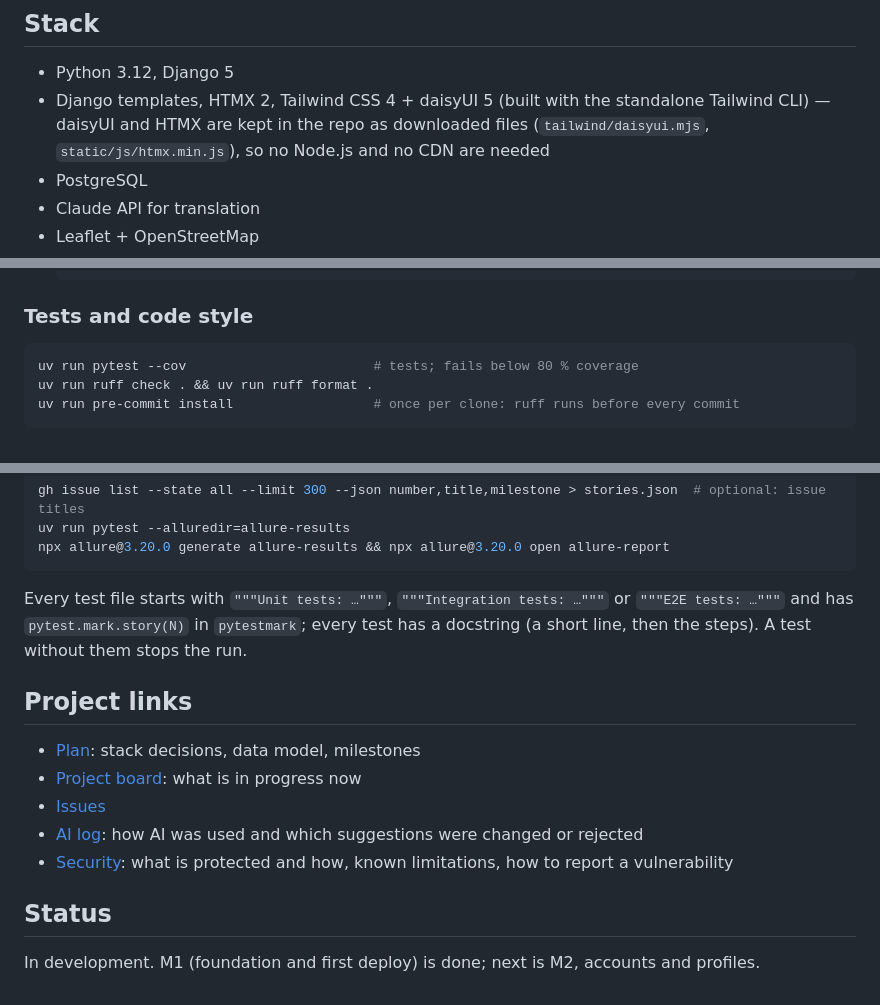
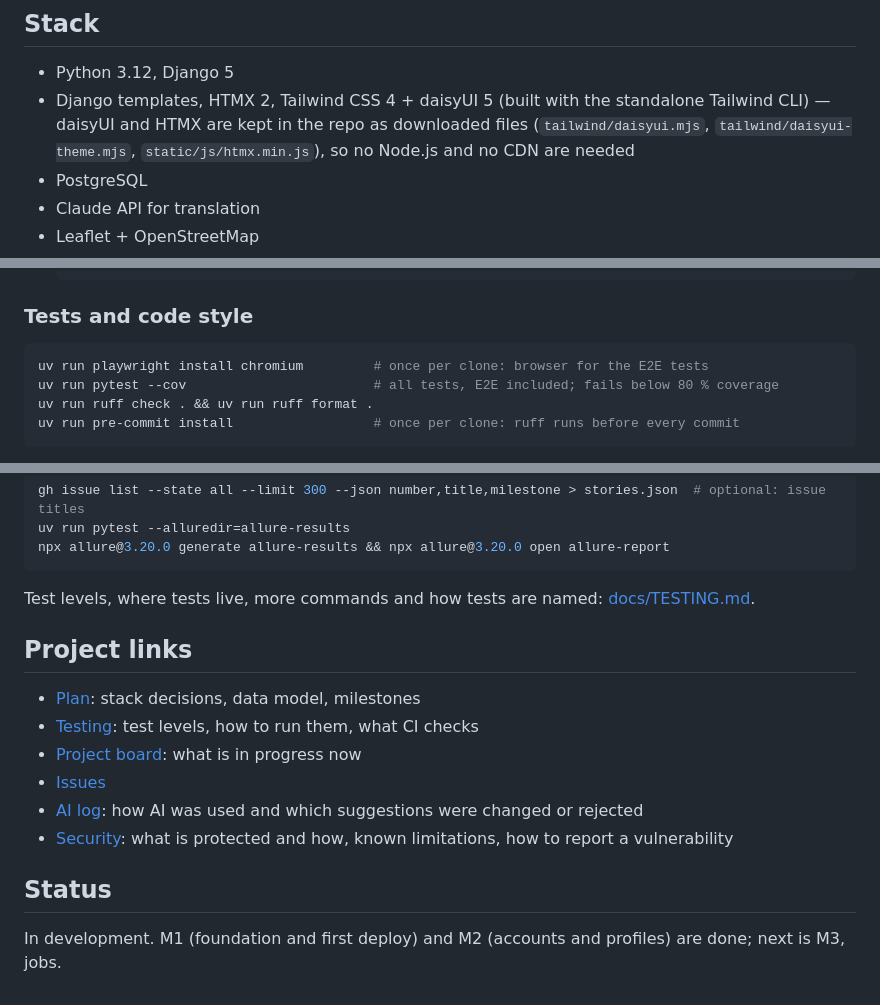
Before and after one commit to AndrewKchn/BauHelfer, a Markdown page: README.md, 3 parts joined by grey strips. Drawn GitHub-style.

Commit message:
Update README.md for M2
Co-Authored-By: Claude Opus 5.5 <noreply@anthropic.com>

````diff
--- a/README.md
+++ b/README.md
@@ -33,7 +33,7 @@ English, Russian, Ukrainian, Polish, Romanian and Turkish.
 - Python 3.12, Django 5
 - Django templates, HTMX 2, Tailwind CSS 4 + daisyUI 5 (built with the standalone Tailwind CLI)
   — daisyUI and HTMX are kept in the repo as downloaded files (`tailwind/daisyui.mjs`,
-  `static/js/htmx.min.js`), so no Node.js and no CDN are needed
+  `tailwind/daisyui-theme.mjs`, `static/js/htmx.min.js`), so no Node.js and no CDN are needed
 - PostgreSQL
 - Claude API for translation
 - Leaflet + OpenStreetMap
@@ -87,7 +87,8 @@ for you) and [Docker](https://docs.docker.com/get-docker/).
 ### Tests and code style
 
 ```bash
-uv run pytest --cov                        # tests; fails below 80 % coverage
+uv run playwright install chromium         # once per clone: browser for the E2E tests
+uv run pytest --cov                        # all tests, E2E included; fails below 80 % coverage
 uv run ruff check . && uv run ruff format .
 uv run pre-commit install                  # once per clone: ruff runs before every commit
 ```
@@ -106,13 +107,13 @@ uv run pytest --alluredir=allure-results
 npx allure@3.20.0 generate allure-results && npx allure@3.20.0 open allure-report
 ```
 
-Every test file starts with `"""Unit tests: …"""`, `"""Integration tests: …"""` or
-`"""E2E tests: …"""` and has `pytest.mark.story(N)` in `pytestmark`; every test has a docstring
-(a short line, then the steps). A test without them stops the run.
+Test levels, where tests live, more commands and how tests are named:
+[docs/TESTING.md](docs/TESTING.md).
 
 ## Project links
 
 - [Plan](docs/PLAN.md): stack decisions, data model, milestones
+- [Testing](docs/TESTING.md): test levels, how to run them, what CI checks
 - [Project board](https://github.com/users/AndrewKchn/projects/1): what is in progress now
 - [Issues](https://github.com/AndrewKchn/BauHelfer/issues)
 - [AI log](docs/AI_LOG.md): how AI was used and which suggestions were changed or rejected
@@ -121,4 +122,5 @@ Every test file starts with `"""Unit tests: …"""`, `"""Integration tests: …"
 
 ## Status
 
-In development. M1 (foundation and first deploy) is done; next is M2, accounts and profiles.
+In development. M1 (foundation and first deploy) and M2 (accounts and profiles) are done; next
+is M3, jobs.
````
